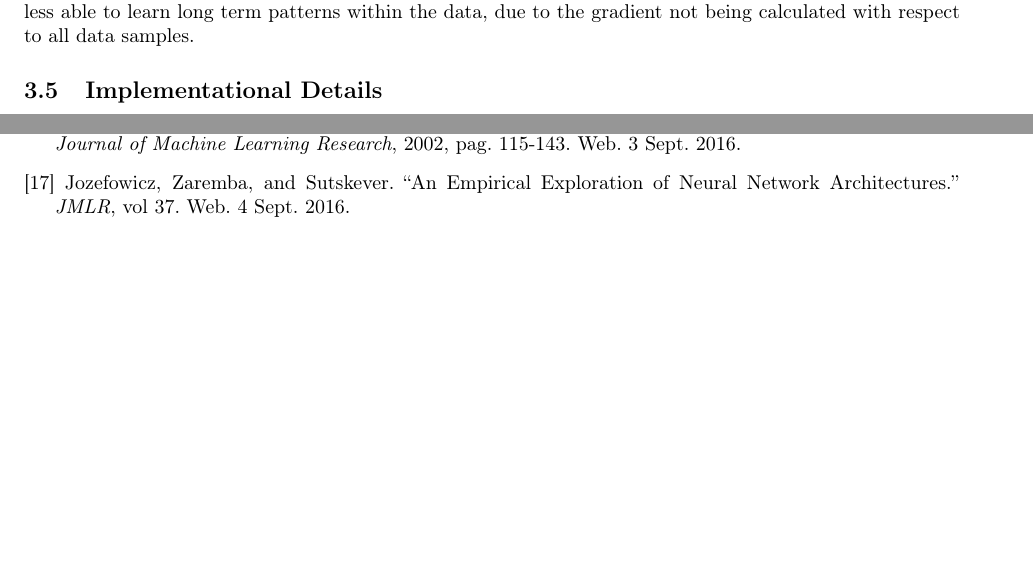
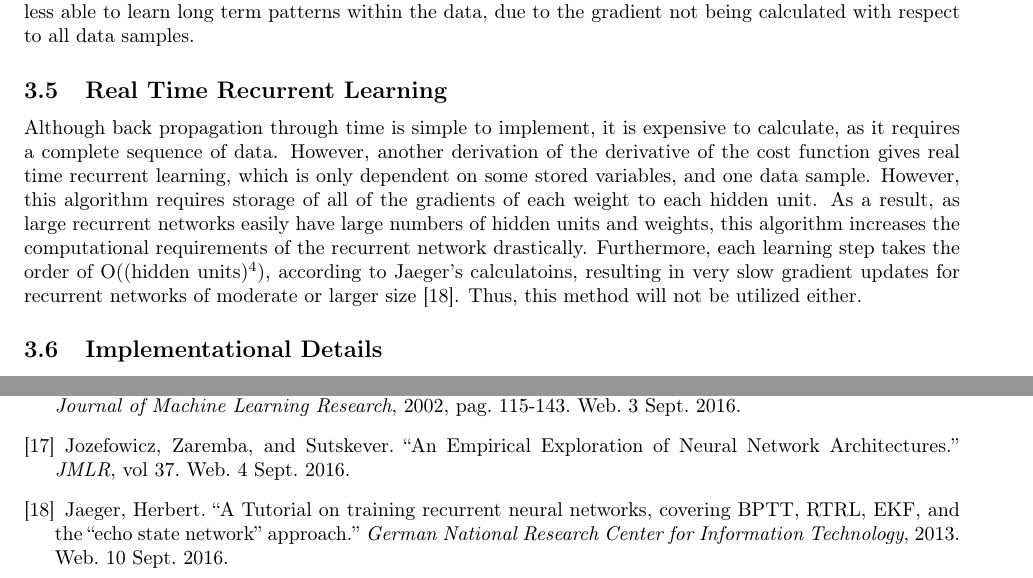
Before and after one commit to Peachball/EE-DeepLearning, a LaTeX document (EE.tex): two parts of pages 6 and 7 of 7 before the commit and two parts of pages 6 and 8 of 8 after it, joined at a grey line, cut so that both start at the same text, the shorter picture padded with empty space. Compiled offline with pdfLaTeX.

Commit message:
More misc changes
 * GRU music generator more successful
 * Fixed citation + RTRL description for EE

```diff
--- a/EE.tex
+++ b/EE.tex
@@ -299,13 +299,19 @@ learn long term patterns within the data, due to the gradient not being
 calculated with respect to all data samples.
 
 
-%\subsection{Real Time Recurrent Learning}
-%Although back propagation through time is simple to implement, it is
-%expensive to calculate, as it requires a complete sequence of data. However,
-%another derivation of the derivative of the cost function gives real time
-%recurrent learning, which is only dependent on some stored variables, and one
-%data sample. However, implementation of this algorithm requires manual
-%differention of
+\subsection{Real Time Recurrent Learning}
+Although back propagation through time is simple to implement, it is expensive
+to calculate, as it requires a complete sequence of data. However, another
+derivation of the derivative of the cost function gives real time recurrent
+learning, which is only dependent on some stored variables, and one data sample.
+However, this algorithm requires storage of all of the gradients of each weight
+to each hidden unit. As a result, as large recurrent networks easily have large
+numbers of hidden units and weights, this algorithm increases the computational
+requirements of the recurrent network drastically. Furthermore, each learning
+step takes the order of O((hidden units)$^4$), according to Jaeger's calculatoins,
+resulting in very slow gradient updates for recurrent networks of moderate or
+larger size~\cite{rnntrain}. Thus, this method will not be utilized either.
+
 
 \subsection{Implementational Details}
 Python and Theano are used to test these models. Theano is considered to be very
@@ -414,6 +420,12 @@ check https://github.com/Peachball/EE-DeepLearning.
 	\bibitem{lstmbias}
 		Jozefowicz, Zaremba, and Sutskever. ``An Empirical Exploration of Neural
 		Network Architectures.'' \textit{JMLR}, vol 37. Web. 4 Sept. 2016.
+
+	\bibitem{rnntrain}
+		Jaeger, Herbert. ``A Tutorial on training recurrent neural networks,
+		covering BPTT, RTRL, EKF, and the ``echo state network''
+		approach.'' \textit{German National Research Center for Information
+		Technology}, 2013. Web. 10 Sept. 2016.
 \end{thebibliography}
 
 \end{document}
```
Also changed, not shown: EE.tex (2 more changed lines), 2 other files.
